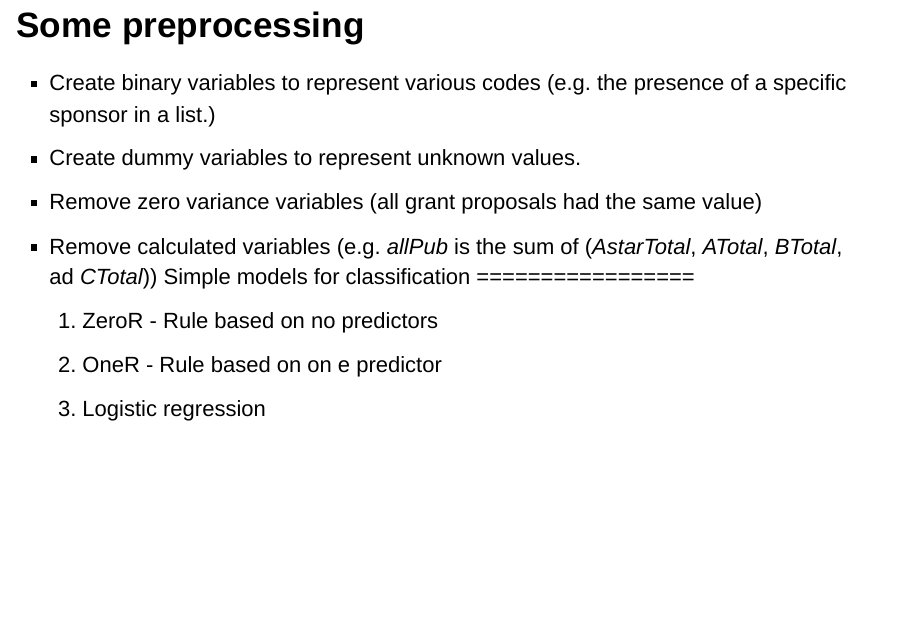
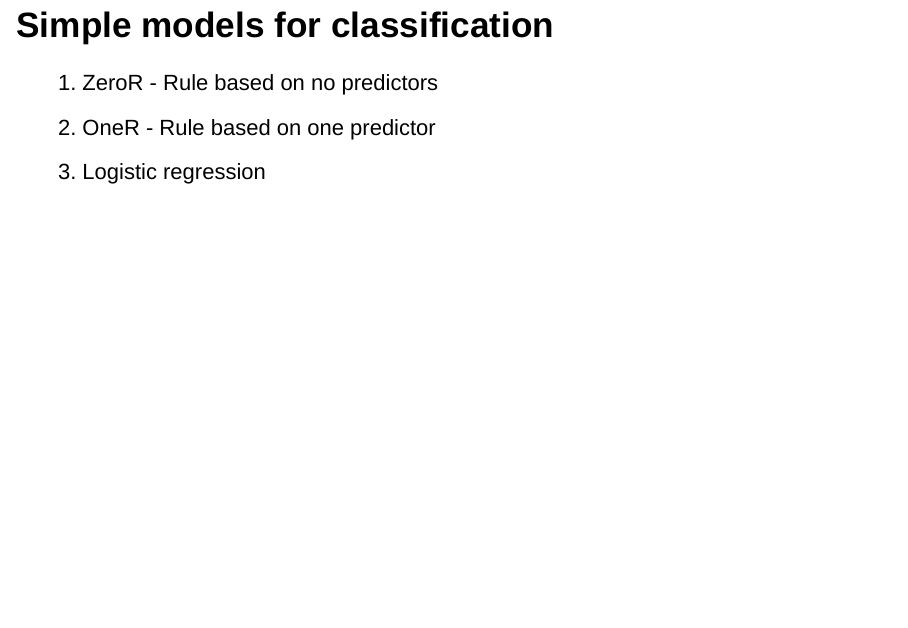
Before and after one commit to lluang/pittiedatascience2015, an R Markdown document (lecturesSp2017/Lect11ClassificationMethods.Rmd): page 7 of 32 before the commit and page 8 of 33 after it. Rendered offline with R 4.5, knitr and Pandoc, with nearby package versions; both versions are drawn in the output format of the newer one; some code elsewhere in the file could not run offline.

Commit message:
Minor corrections on  Classification methods slide

```diff
--- a/lecturesSp2017/Lect11ClassificationMethods.Rmd
+++ b/lecturesSp2017/Lect11ClassificationMethods.Rmd
@@ -3,9 +3,9 @@ title: 'Lecture 11: Linear Classification Methods'
 author: "IE 2064 Data Science"
 date: "February 2017"
 output:
+  slidy_presentation: default
+  pdf_document: default
   html_document: default
-  pdf_document: default
-  slidy_presentation: default
 ---
 
 Classification overview
@@ -59,11 +59,12 @@ Some preprocessing
 -  Create dummy variables to represent unknown values.
 -  Remove zero variance variables (all grant proposals had the same value)
 -  Remove calculated variables (e.g. *allPub* is the sum of (*AstarTotal*, *ATotal*, *BTotal*, ad *CTotal*))
+
 Simple models for classification
 =================
 
 1. ZeroR - Rule based on no predictors
-2. OneR - Rule based on on e predictor
+2. OneR - Rule based on one predictor
 3. Logistic regression
 
 ZeroR
```
